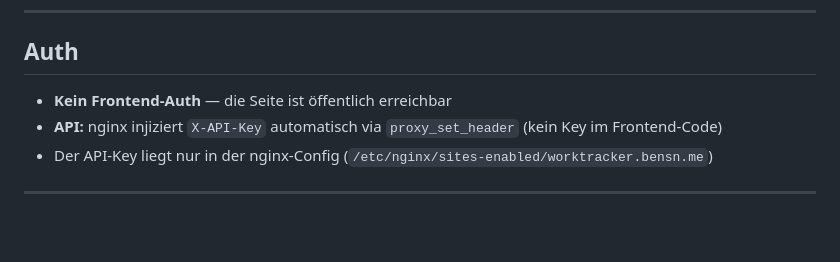
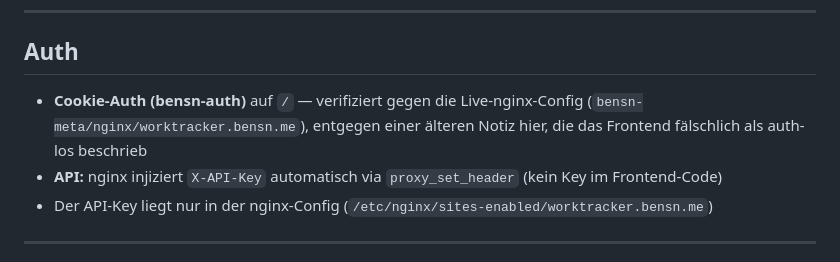
Before and after one commit to BBBensn/worktracker, a Markdown page: CLAUDE.md, the part around the change. Drawn GitHub-style; blank space fills up the shorter version.

Commit message:
Fix stale auth note: worktracker.bensn.me does use cookie auth
CLAUDE.md claimed the frontend had no auth, but the live nginx config
(bensn-meta/nginx/worktracker.bensn.me) gates / with auth_request just
like every other authenticated bensn.me subdomain.

Co-Authored-By: Claude Sonnet 5 <noreply@anthropic.com>

```diff
--- a/CLAUDE.md
+++ b/CLAUDE.md
@@ -91,7 +91,9 @@ git push origin main
 
 ## Auth
 
-- **Kein Frontend-Auth** — die Seite ist öffentlich erreichbar
+- **Cookie-Auth (bensn-auth)** auf `/` — verifiziert gegen die Live-nginx-Config
+  (`bensn-meta/nginx/worktracker.bensn.me`), entgegen einer älteren Notiz hier, die das
+  Frontend fälschlich als auth-los beschrieb
 - **API:** nginx injiziert `X-API-Key` automatisch via `proxy_set_header` (kein Key im Frontend-Code)
 - Der API-Key liegt nur in der nginx-Config (`/etc/nginx/sites-enabled/worktracker.bensn.me`)
 
```
